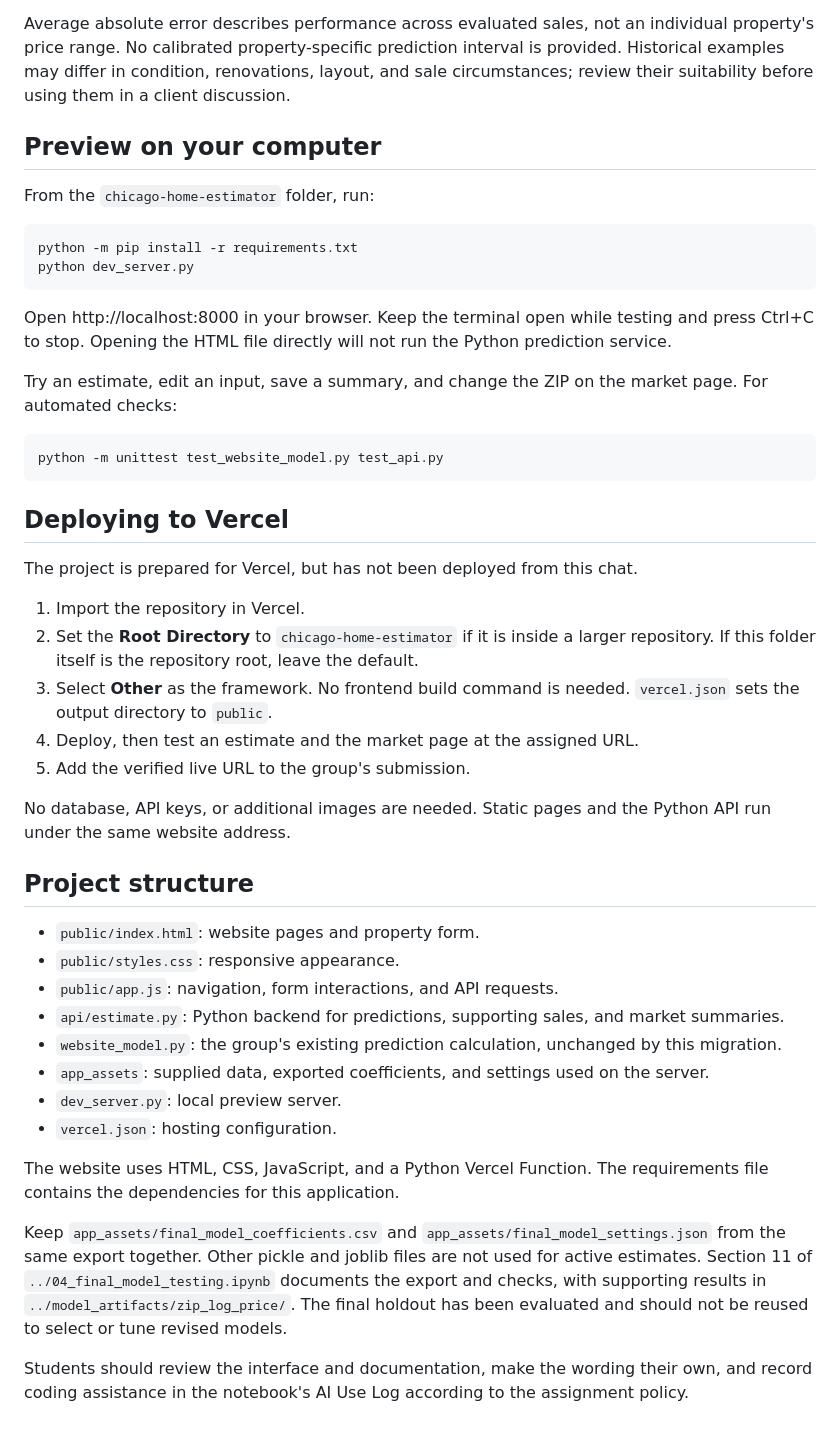
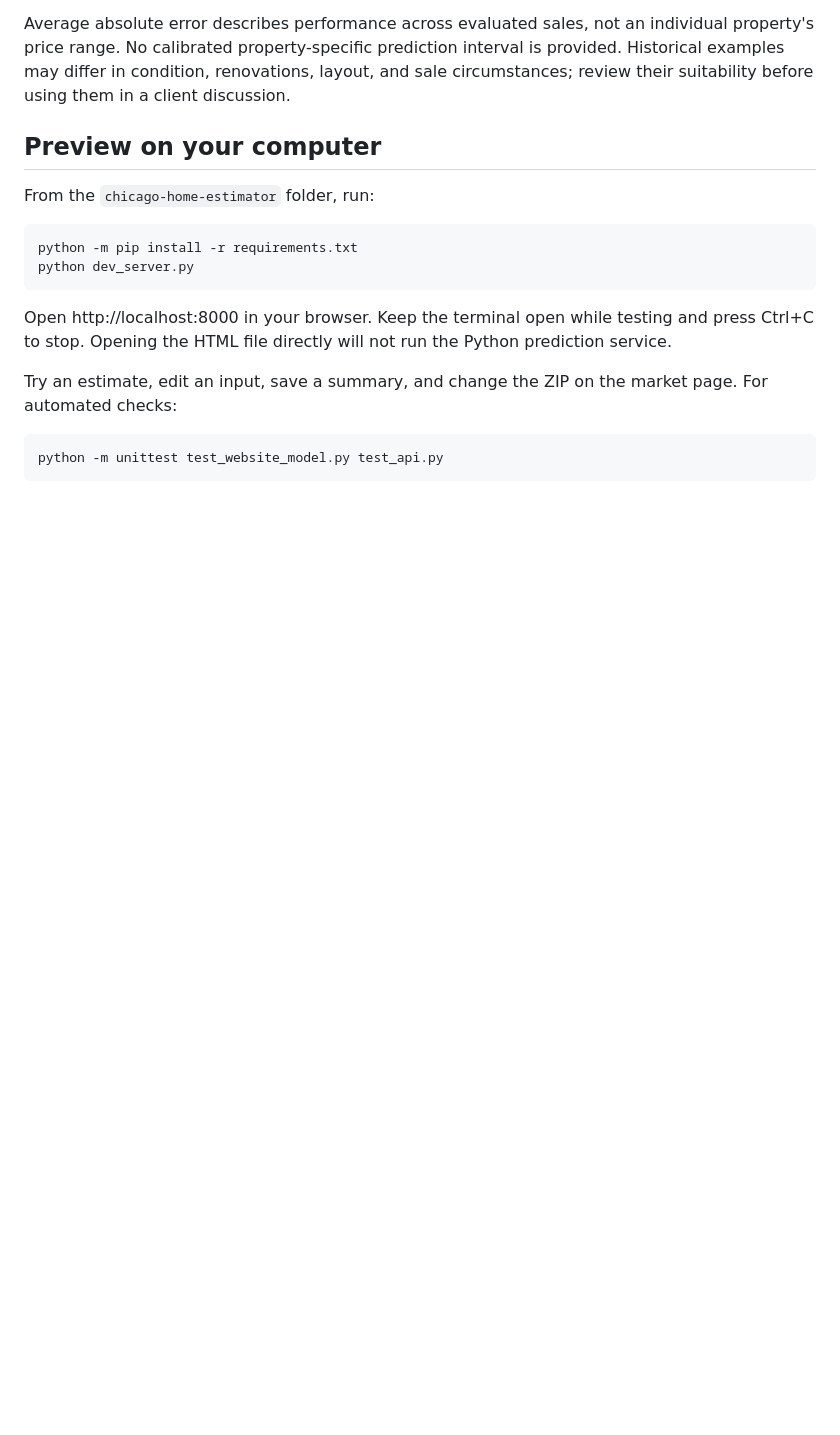
Before and after one commit to mayxbui/chicago-home-estimator, a Markdown page: README.md, the part around the change. Rendered like a GitHub page; blank space fills up the shorter version.

Commit message:
feat: added README.md

````diff
--- a/README.md
+++ b/README.md
@@ -49,19 +49,7 @@ Try an estimate, edit an input, save a summary, and change the ZIP on the market
 python -m unittest test_website_model.py test_api.py
 ```
 
-## Deploying to Vercel
-
-The project is prepared for Vercel, but has not been deployed from this chat.
-
-1. Import the repository in Vercel.
-2. Set the **Root Directory** to `chicago-home-estimator` if it is inside a larger repository. If this folder itself is the repository root, leave the default.
-3. Select **Other** as the framework. No frontend build command is needed. `vercel.json` sets the output directory to `public`.
-4. Deploy, then test an estimate and the market page at the assigned URL.
-5. Add the verified live URL to the group's submission.
-
-No database, API keys, or additional images are needed. Static pages and the Python API run under the same website address.
-
-## Project structure
+<!-- ## Project structure
 
 - `public/index.html`: website pages and property form.
 - `public/styles.css`: responsive appearance.
@@ -70,10 +58,9 @@ No database, API keys, or additional images are needed. Static pages and the Pyt
 - `website_model.py`: the group's existing prediction calculation, unchanged by this migration.
 - `app_assets`: supplied data, exported coefficients, and settings used on the server.
 - `dev_server.py`: local preview server.
-- `vercel.json`: hosting configuration.
 
-The website uses HTML, CSS, JavaScript, and a Python Vercel Function. The requirements file contains the dependencies for this application.
+The website uses HTML, CSS, JavaScript, and a Python backend. The requirements file contains the dependencies for this application.
 
 Keep `app_assets/final_model_coefficients.csv` and `app_assets/final_model_settings.json` from the same export together. Other pickle and joblib files are not used for active estimates. Section 11 of `../04_final_model_testing.ipynb` documents the export and checks, with supporting results in `../model_artifacts/zip_log_price/`. The final holdout has been evaluated and should not be reused to select or tune revised models.
 
-Students should review the interface and documentation, make the wording their own, and record coding assistance in the notebook's AI Use Log according to the assignment policy.
+Students should review the interface and documentation, make the wording their own, and record coding assistance in the notebook's AI Use Log according to the assignment policy. -->
````
